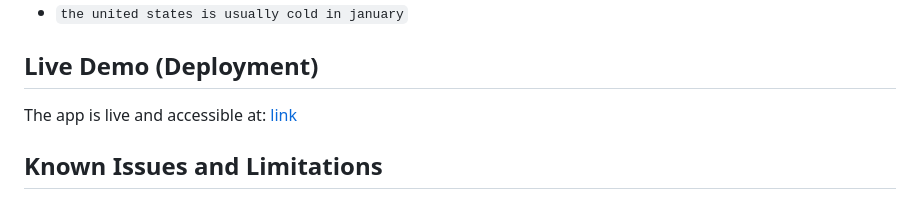
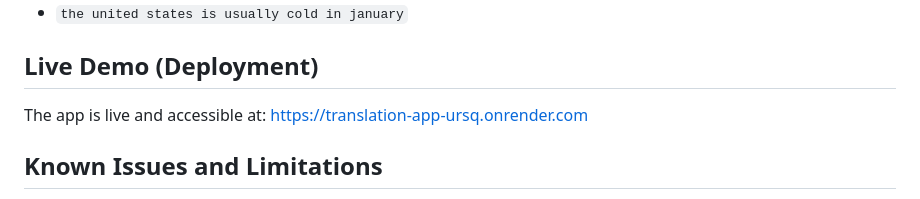
Before and after one commit to nadaelhag/translation-app, a Markdown page: README.md, the part around the change. GitHub-like rendering.

Commit message:
add deployment link

```diff
--- a/README.md
+++ b/README.md
@@ -84,7 +84,7 @@ http://localhost:5000
 ## Live Demo (Deployment)
 
 The app is live and accessible at:
-[link](link)
+[https://translation-app-ursq.onrender.com](https://translation-app-ursq.onrender.com)
 
 ## Known Issues and Limitations
 
```
